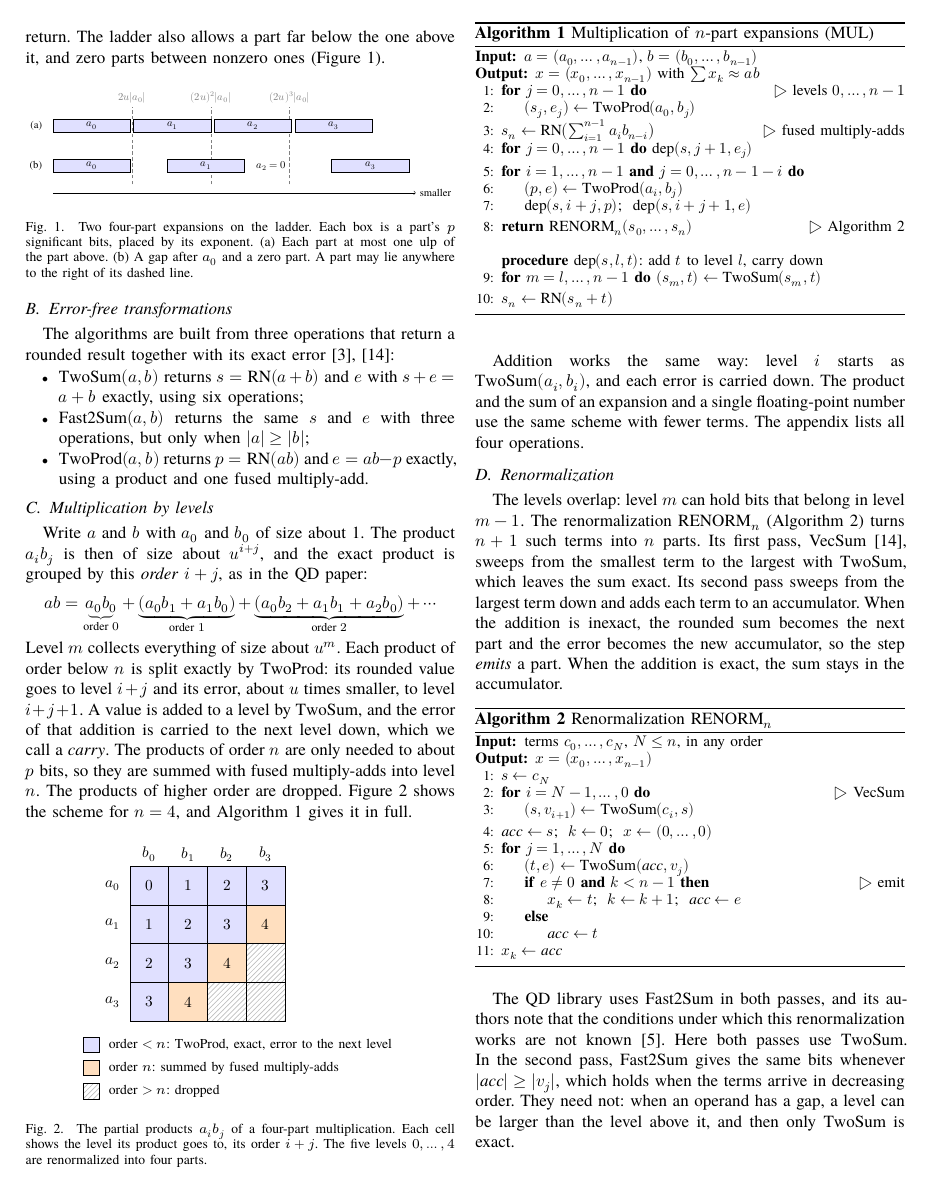
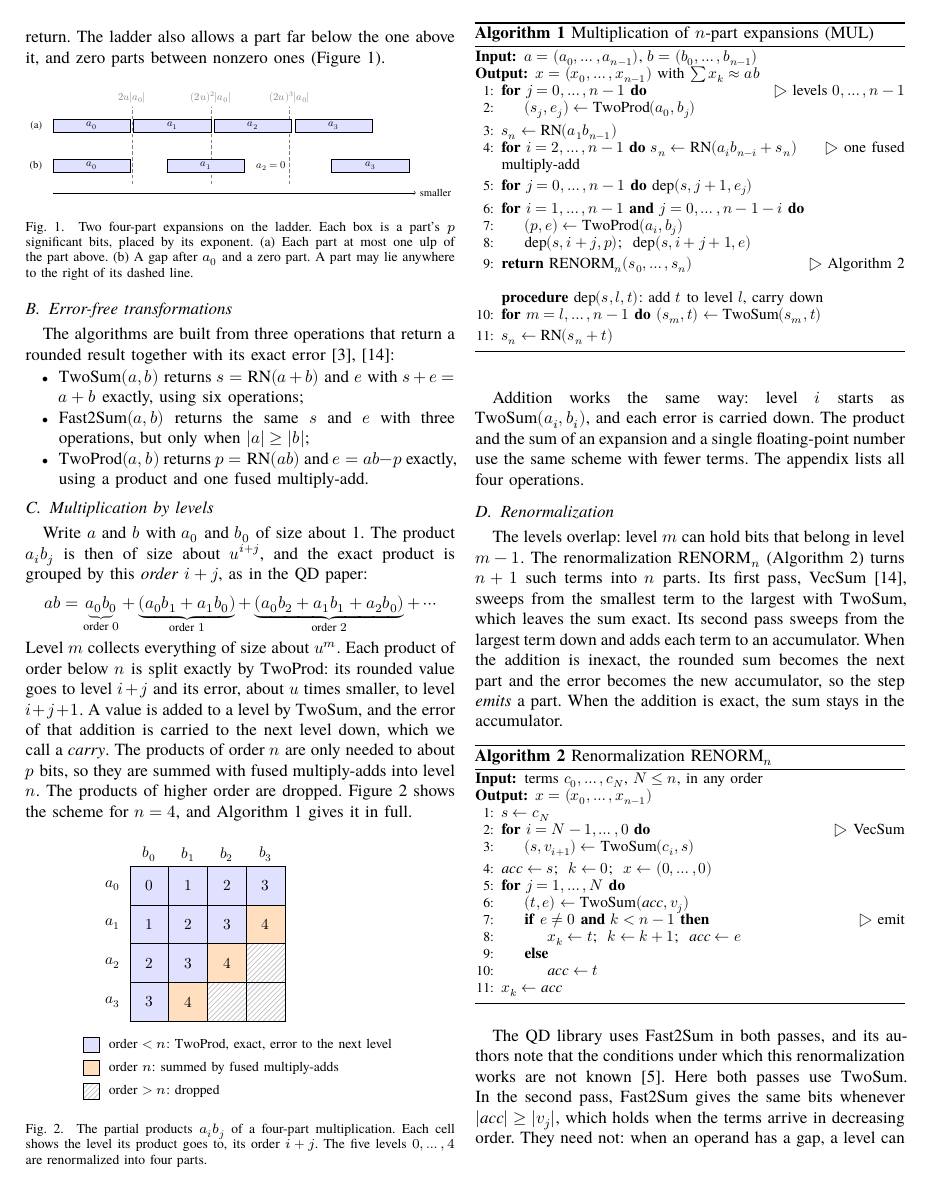
Before and after one commit to nmoinvaz/multidouble, a LaTeX paper (paper/expansion-error-bounds.tex): page 2 of 23. Compiled offline with XeLaTeX; a missing font is replaced by an installed copy or a similar font.

Commit message:
paper: write Algorithm 1's level n as its chain of roundings
Line 3 read as one rounding of the exact sum. The algorithm rounds n - 1 times in a fixed order, which is what Q = n^2 + n - 1 counts.

```diff
--- a/paper/expansion-error-bounds.tex
+++ b/paper/expansion-error-bounds.tex
@@ -219,7 +219,9 @@ to, its order $i + j$. The five levels $0, \dots, 4$ are renormalized into four
 \For{$j = 0, \dots, n-1$} \Comment{levels $0, \dots, n-1$}
   \State $(s_j, e_j) \gets \TwoProd(a_0, b_j)$
 \EndFor
-\State $s_n \gets \RN\bigl(\sum_{i=1}^{n-1} a_ib_{n-i}\bigr)$ \Comment{fused multiply-adds}
+\State $s_n \gets \RN(a_1b_{n-1})$
+\For{$i = 2, \dots, n-1$} $s_n \gets \RN(a_ib_{n-i} + s_n)$ \Comment{one fused multiply-add}
+\EndFor
 \For{$j = 0, \dots, n-1$} $\dep(s, j+1, e_j)$
 \EndFor
 \For{$i = 1, \dots, n-1$ \textbf{and} $j = 0, \dots, n-1-i$}
```
